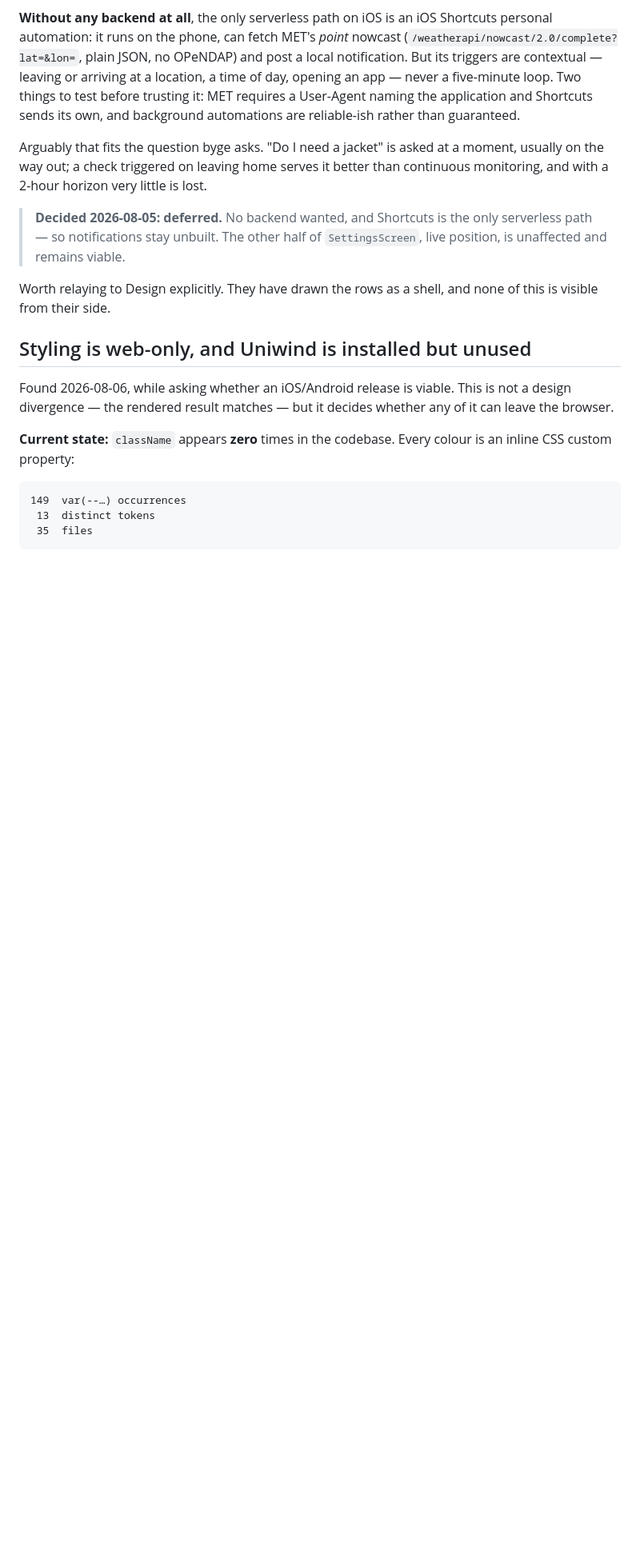
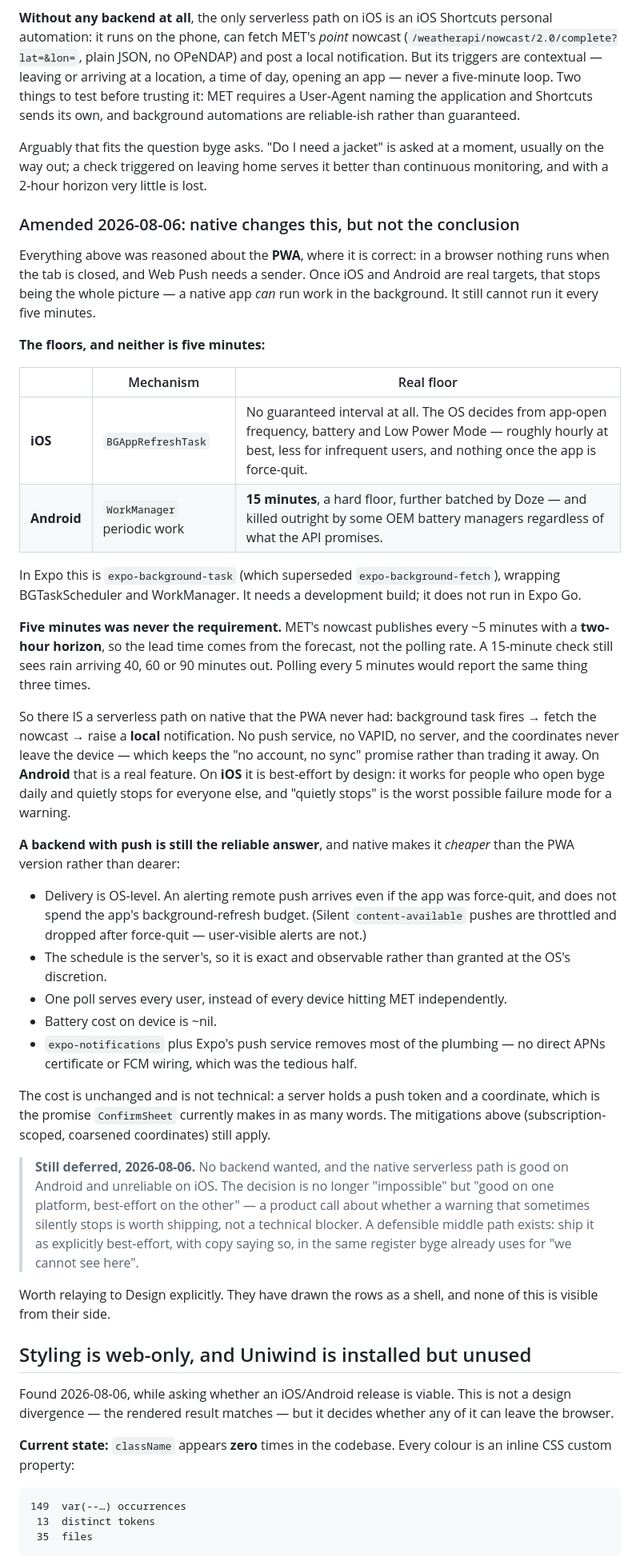
Before and after one commit to deviationist/byge, a Markdown page: design/RECONCILIATION.md, the part around one of its changes. Shown at 80% size. GitHub-like rendering; blank space fills up the shorter version.

Commit message:
Correct the notifications section now that native is a real target
The original reasoning was written when byge was web-only, where it is right:
nothing runs when a tab is closed, and Web Push needs a sender. It became
misleading the moment iOS and Android went on the roadmap, because a native app
can run background work — so the section is scoped rather than rewritten, and
amended at the end.

What native actually buys: a serverless path the PWA never had. Background task
fires, fetch the nowcast, raise a LOCAL notification — no push service, no
server, and the coordinates never leave the device, which keeps the no-account
promise instead of trading it away. Good on Android. On iOS it is best-effort by
construction, working for people who open the app daily and quietly stopping for
everyone else, which is the worst failure mode a warning can have.

What it does not buy: five-minute polling. iOS guarantees no interval at all and
Android floors at 15 minutes. That turns out not to matter — MET's horizon is
two hours, so lead time comes from the forecast rather than the poll rate, and a
15-minute check still sees rain 40 or 90 minutes out.

And it does not displace push. A backend remains the reliable answer, and native
makes it cheaper rather than dearer: delivery is OS-level and survives
force-quit, the schedule is ours rather than the OS's, one poll serves every
user instead of every device hitting MET, and expo-notifications removes the
APNs and FCM plumbing. The cost is the same one as before and is not technical —
a server would hold a token and a coordinate, which is exactly what ConfirmSheet
promises it does not.

Still deferred, but the decision has changed shape: no longer "impossible", now
"good on Android, best-effort on iOS" — a product call rather than a blocker.

Co-Authored-By: Claude Opus 5 (1M context) <noreply@anthropic.com>

```diff
--- a/design/RECONCILIATION.md
+++ b/design/RECONCILIATION.md
@@ -198,9 +202,65 @@ moment, usually on the way out; a check triggered on leaving home serves it
 better than continuous monitoring, and with a 2-hour horizon very little is
 lost.
 
-> **Decided 2026-08-05: deferred.** No backend wanted, and Shortcuts is the only
-> serverless path — so notifications stay unbuilt. The other half of
-> `SettingsScreen`, live position, is unaffected and remains viable.
+### Amended 2026-08-06: native changes this, but not the conclusion
+
+Everything above was reasoned about the **PWA**, where it is correct: in a
+browser nothing runs when the tab is closed, and Web Push needs a sender. Once
+iOS and Android are real targets, that stops being the whole picture — a native
+app *can* run work in the background. It still cannot run it every five
+minutes.
+
+**The floors, and neither is five minutes:**
+
+| | Mechanism | Real floor |
+|---|---|---|
+| **iOS** | `BGAppRefreshTask` | No guaranteed interval at all. The OS decides from app-open frequency, battery and Low Power Mode — roughly hourly at best, less for infrequent users, and nothing once the app is force-quit. |
+| **Android** | `WorkManager` periodic work | **15 minutes**, a hard floor, further batched by Doze — and killed outright by some OEM battery managers regardless of what the API promises. |
+
+In Expo this is `expo-background-task` (which superseded
+`expo-background-fetch`), wrapping BGTaskScheduler and WorkManager. It needs a
+development build; it does not run in Expo Go.
+
+**Five minutes was never the requirement.** MET's nowcast publishes every ~5
+minutes with a **two-hour horizon**, so the lead time comes from the forecast,
+not the polling rate. A 15-minute check still sees rain arriving 40, 60 or 90
+minutes out. Polling every 5 minutes would report the same thing three times.
+
+So there IS a serverless path on native that the PWA never had: background task
+fires → fetch the nowcast → raise a **local** notification. No push service, no
+VAPID, no server, and the coordinates never leave the device — which keeps the
+"no account, no sync" promise rather than trading it away. On **Android** that
+is a real feature. On **iOS** it is best-effort by design: it works for people
+who open byge daily and quietly stops for everyone else, and "quietly stops" is
+the worst possible failure mode for a warning.
+
+**A backend with push is still the reliable answer**, and native makes it
+*cheaper* than the PWA version rather than dearer:
+
+- Delivery is OS-level. An alerting remote push arrives even if the app was
+  force-quit, and does not spend the app's background-refresh budget. (Silent
+  `content-available` pushes are throttled and dropped after force-quit —
+  user-visible alerts are not.)
+- The schedule is the server's, so it is exact and observable rather than
+  granted at the OS's discretion.
+- One poll serves every user, instead of every device hitting MET
+  independently.
+- Battery cost on device is ~nil.
+- `expo-notifications` plus Expo's push service removes most of the plumbing —
+  no direct APNs certificate or FCM wiring, which was the tedious half.
+
+The cost is unchanged and is not technical: a server holds a push token and a
+coordinate, which is the promise `ConfirmSheet` currently makes in as many
+words. The mitigations above (subscription-scoped, coarsened coordinates) still
+apply.
+
+> **Still deferred, 2026-08-06.** No backend wanted, and the native serverless
+> path is good on Android and unreliable on iOS. The decision is no longer
+> "impossible" but "good on one platform, best-effort on the other" — a product
+> call about whether a warning that sometimes silently stops is worth shipping,
+> not a technical blocker. A defensible middle path exists: ship it as
+> explicitly best-effort, with copy saying so, in the same register byge already
+> uses for "we cannot see here".
 
 Worth relaying to Design explicitly. They have drawn the rows as a shell, and
 none of this is visible from their side.
```
Also changed, not shown: other parts of design/RECONCILIATION.md (+8 -4 lines).
